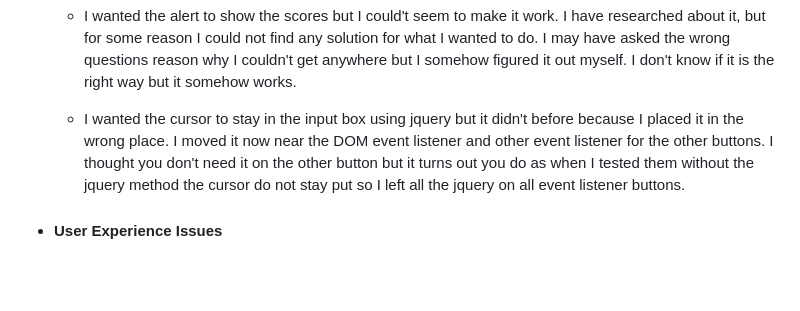
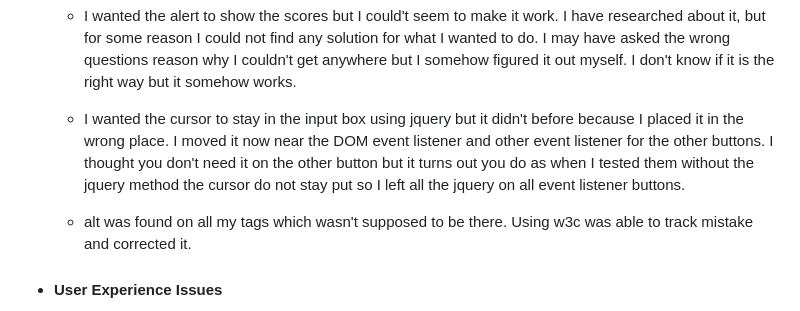
Before and after one commit to Frees1990/Spelling-Junior, a Markdown page: README.md, the part around the change. GitHub-like rendering; blank space fills up the shorter version.

Commit message:
Added more bug information and solution using w3c

```diff
--- a/README.md
+++ b/README.md
@@ -122,6 +122,8 @@ Playfair and Sans-Serif
 
     - I wanted the cursor to stay in the input box using jquery but it didn't before because I placed it in the wrong place. I moved it now near the DOM event listener and other event listener for the other buttons. I thought you don't need it on the other button but it turns out you do as when I tested them without the jquery method the cursor do not stay put so I left all the jquery on all event listener buttons.
 
+    - alt was found on all my <a> tags which wasn't supposed to be there. Using w3c was able to track mistake and corrected it.
+
   - #### User Experience Issues
     - The view on the mobile is quite tricky as It looks quite small. However you could always zoom it in. The reason why I made it fit length wise and on the top is because I wanted to keep some space in the buttom for when the keybox appears it does not eat up the space for the game forcing the user to scroll up and down which is kinda frustrating as a user.
 
```
